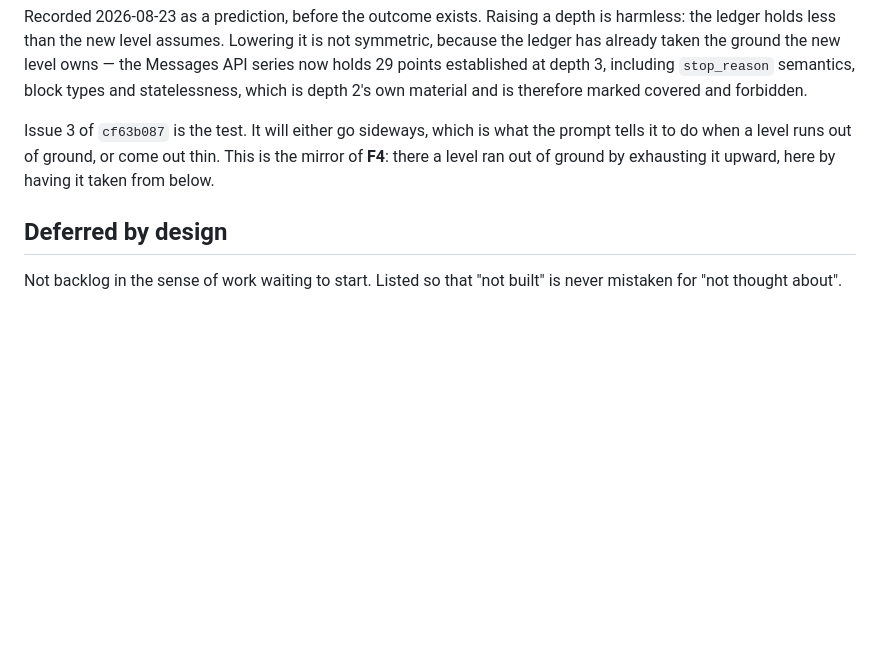
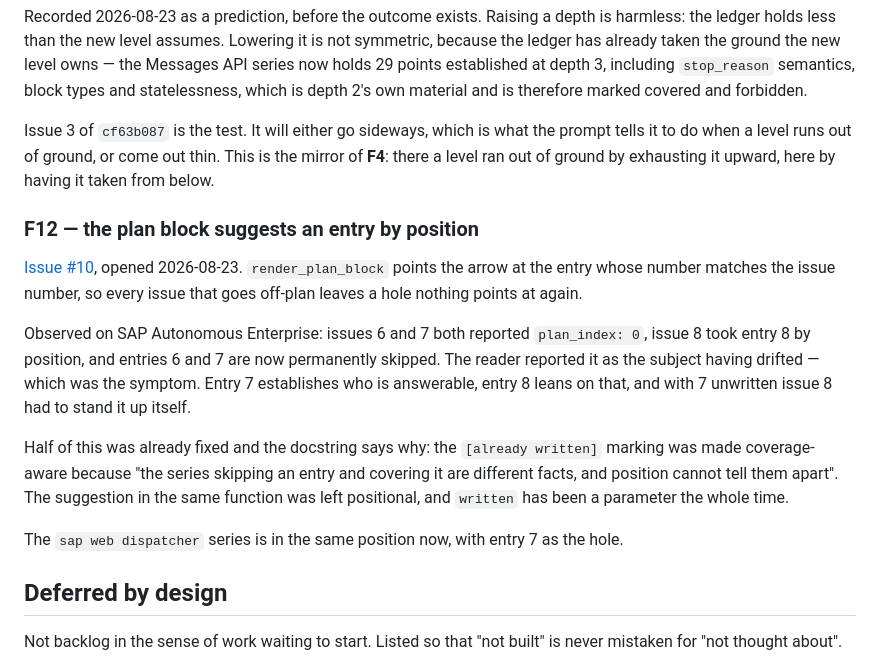
Before and after one commit to Snorn/halflife, a Markdown page: BACKLOG.md, the part around the change. Rendered like a GitHub page; blank space fills up the shorter version.

Commit message:
Record that the plan block suggests by position, not by coverage
Issue #10, as F12. render_plan_block points the arrow at the entry matching the
issue number, so an issue that goes off-plan leaves a hole nothing revisits.

Observed on SAP Autonomous Enterprise: issues 6 and 7 both reported plan_index 0
and issue 8 took entry 8 by position, permanently skipping 6 and 7. The reader
reported it as the subject having drifted slightly, which was the symptom rather
than the cause — entry 7 establishes who is answerable and entry 8 leans on it,
so with 7 unwritten issue 8 had to stand it up itself and read as reaching
outside its subject.

Half of this was fixed already, which is the part worth noticing. The
[already written] marking was made coverage-aware, and its docstring says
exactly why: the series skipping an entry and covering it are different facts,
and position cannot tell them apart. The suggestion in the same function stayed
positional, and `written` has been a parameter the whole time — so the data
needed to fix it was in scope when the first half was written.

The web dispatcher series is in the same position now, with entry 7 as its hole,
so issue 8 will skip it on current behaviour.

One decision goes with the fix rather than into it: whether an entry the reader
struck out with already_knew or wrong_subject counts as covered for the purpose
of the arrow. It should, which makes the set a slightly different one from the
`written` set that exists.

Co-Authored-By: Claude Opus 5 <noreply@anthropic.com>

```diff
--- a/BACKLOG.md
+++ b/BACKLOG.md
@@ -179,6 +179,24 @@ Issue 3 of `cf63b087` is the test. It will either go sideways, which is what the
 to do when a level runs out of ground, or come out thin. This is the mirror of **F4**: there a
 level ran out of ground by exhausting it upward, here by having it taken from below.
 
+### F12 — the plan block suggests an entry by position
+
+[Issue #10](https://github.com/Snorn/halflife/issues/10), opened 2026-08-23. `render_plan_block`
+points the arrow at the entry whose number matches the issue number, so every issue that goes
+off-plan leaves a hole nothing points at again.
+
+Observed on SAP Autonomous Enterprise: issues 6 and 7 both reported `plan_index: 0`, issue 8 took
+entry 8 by position, and entries 6 and 7 are now permanently skipped. The reader reported it as
+the subject having drifted — which was the symptom. Entry 7 establishes who is answerable, entry
+8 leans on that, and with 7 unwritten issue 8 had to stand it up itself.
+
+Half of this was already fixed and the docstring says why: the `[already written]` marking was
+made coverage-aware because "the series skipping an entry and covering it are different facts,
+and position cannot tell them apart". The suggestion in the same function was left positional,
+and `written` has been a parameter the whole time.
+
+The `sap web dispatcher` series is in the same position now, with entry 7 as the hole.
+
 ## Deferred by design
 
 Not backlog in the sense of work waiting to start. Listed so that "not built" is never mistaken
```
